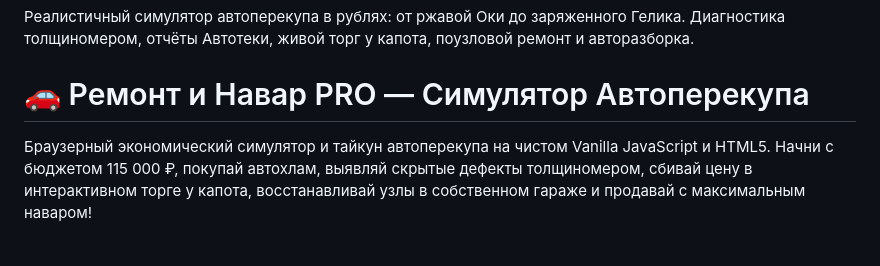
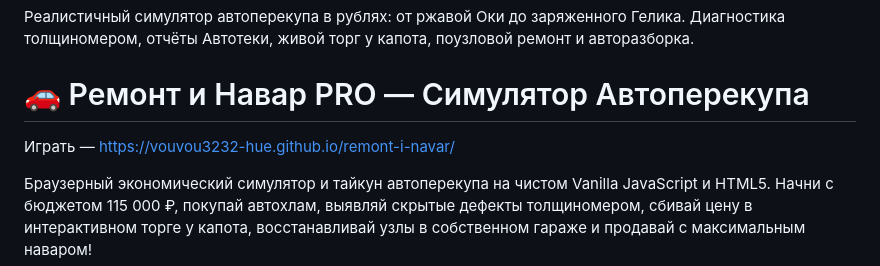
Before and after one commit to vouvou3232-hue/remont-i-navar, a Markdown page: README.md, the part around the change. Drawn GitHub-style; blank space fills up the shorter version.

```diff
--- a/README.md
+++ b/README.md
@@ -1,6 +1,7 @@
 # remont-i-navar
 Реалистичный симулятор автоперекупа в рублях: от ржавой Оки до заряженного Гелика. Диагностика толщиномером, отчёты Автотеки, живой торг у капота, поузловой ремонт и авторазборка.
 # 🚗 Ремонт и Навар PRO — Симулятор Автоперекупа
+Играть — https://vouvou3232-hue.github.io/remont-i-navar/
 
 Браузерный экономический симулятор и тайкун автоперекупа на чистом Vanilla JavaScript и HTML5. Начни с бюджетом 115 000 ₽, покупай автохлам, выявляй скрытые дефекты толщиномером, сбивай цену в интерактивном торге у капота, восстанавливай узлы в собственном гараже и продавай с максимальным наваром!
 
```
